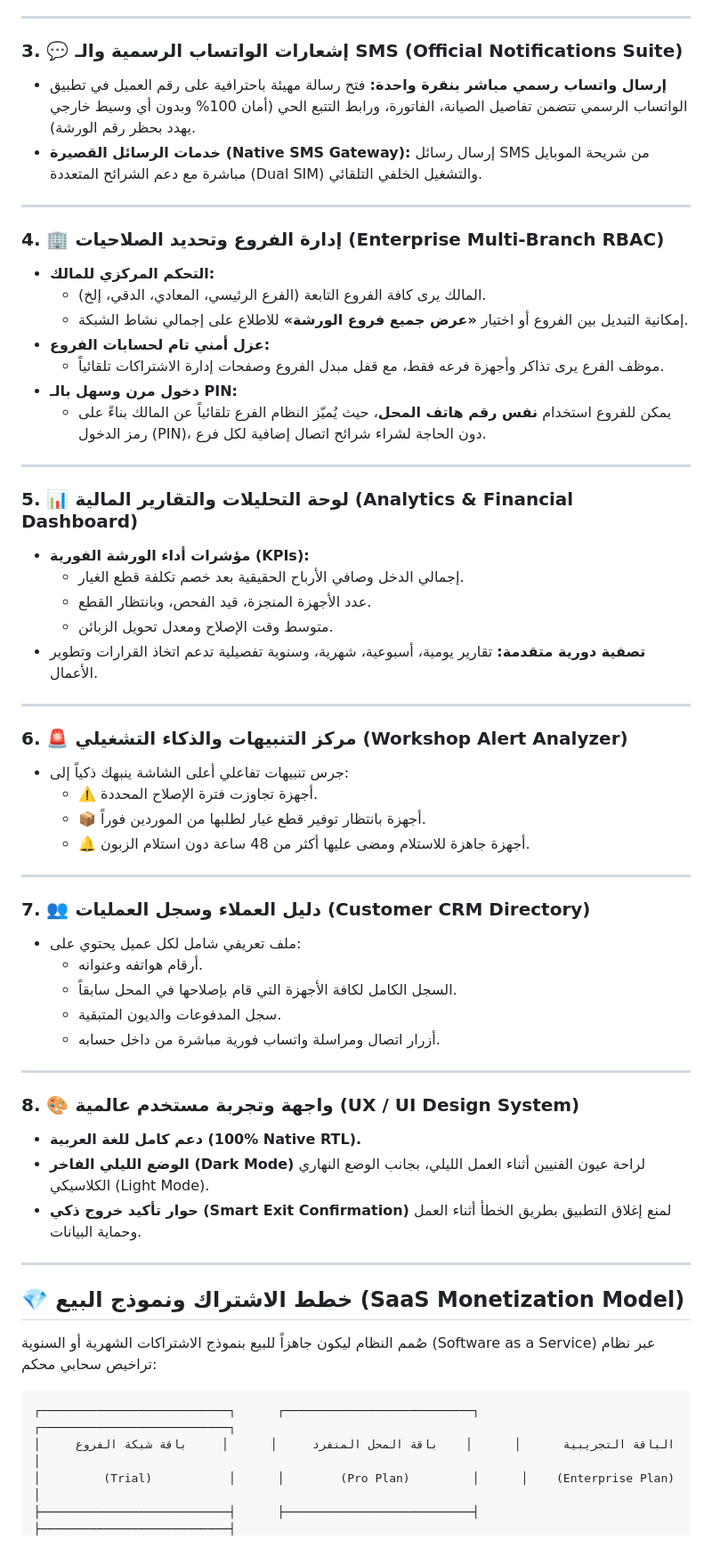
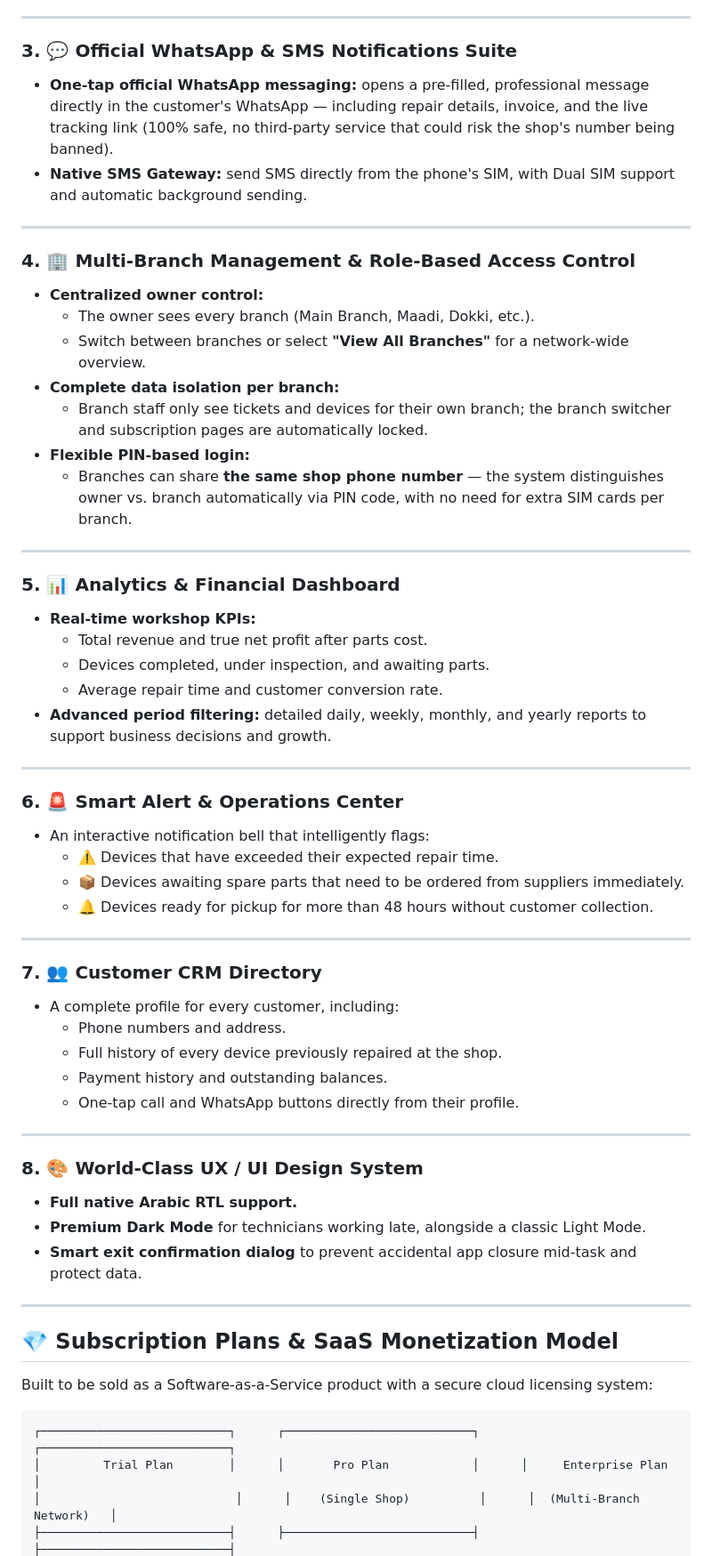
Before and after one commit to Abdelrahman12maged/tarmim, a Markdown page: README.md, the part around one of its changes. Shown at 89% size. GitHub-like rendering.

Commit message:
Translate README content from Arabic to English

````diff
--- a/README.md
+++ b/README.md
@@ -54,62 +55,62 @@
 
 ---
 
-### 3. 💬 إشعارات الواتساب الرسمية والـ SMS (Official Notifications Suite)
-- **إرسال واتساب رسمي مباشر بنقرة واحدة:** فتح رسالة مهيئة باحترافية على رقم العميل في تطبيق الواتساب الرسمي تتضمن تفاصيل الصيانة، الفاتورة، ورابط التتبع الحي (أمان 100% وبدون أي وسيط خارجي يهدد بحظر رقم الورشة).
-- **خدمات الرسائل القصيرة (Native SMS Gateway):** إرسال رسائل SMS من شريحة الموبايل مباشرة مع دعم الشرائح المتعددة (Dual SIM) والتشغيل الخلفي التلقائي.
+### 3. 💬 Official WhatsApp & SMS Notifications Suite
+- **One-tap official WhatsApp messaging:** opens a pre-filled, professional message directly in the customer's WhatsApp — including repair details, invoice, and the live tracking link (100% safe, no third-party service that could risk the shop's number being banned).
+- **Native SMS Gateway:** send SMS directly from the phone's SIM, with Dual SIM support and automatic background sending.
 
 ---
 
-### 4. 🏢 إدارة الفروع وتحديد الصلاحيات (Enterprise Multi-Branch RBAC)
-- **التحكم المركزي للمالك:**
-  - المالك يرى كافة الفروع التابعة (الفرع الرئيسي، المعادي، الدقي، إلخ).
-  - إمكانية التبديل بين الفروع أو اختيار **«عرض جميع فروع الورشة»** للاطلاع على إجمالي نشاط الشبكة.
-- **عزل أمني تام لحسابات الفروع:**
-  - موظف الفرع يرى تذاكر وأجهزة فرعه فقط، مع قفل مبدل الفروع وصفحات إدارة الاشتراكات تلقائياً.
-- **دخول مرن وسهل بالـ PIN:**
-  - يمكن للفروع استخدام **نفس رقم هاتف المحل**، حيث يُميّز النظام الفرع تلقائياً عن المالك بناءً على رمز الدخول (PIN)، دون الحاجة لشراء شرائح اتصال إضافية لكل فرع.
+### 4. 🏢 Multi-Branch Management & Role-Based Access Control
+- **Centralized owner control:**
+  - The owner sees every branch (Main Branch, Maadi, Dokki, etc.).
+  - Switch between branches or select **"View All Branches"** for a network-wide overview.
+- **Complete data isolation per branch:**
+  - Branch staff only see tickets and devices for their own branch; the branch switcher and subscription pages are automatically locked.
+- **Flexible PIN-based login:**
+  - Branches can share **the same shop phone number** — the system distinguishes owner vs. branch automatically via PIN code, with no need for extra SIM cards per branch.
 
 ---
 
-### 5. 📊 لوحة التحليلات والتقارير المالية (Analytics & Financial Dashboard)
-- **مؤشرات أداء الورشة الفورية (KPIs):**
-  - إجمالي الدخل وصافي الأرباح الحقيقية بعد خصم تكلفة قطع الغيار.
-  - عدد الأجهزة المنجزة، قيد الفحص، وبانتظار القطع.
-  - متوسط وقت الإصلاح ومعدل تحويل الزبائن.
-- **تصفية دورية متقدمة:** تقارير يومية، أسبوعية، شهرية، وسنوية تفصيلية تدعم اتخاذ القرارات وتطوير الأعمال.
+### 5. 📊 Analytics & Financial Dashboard
+- **Real-time workshop KPIs:**
+  - Total revenue and true net profit after parts cost.
+  - Devices completed, under inspection, and awaiting parts.
+  - Average repair time and customer conversion rate.
+- **Advanced period filtering:** detailed daily, weekly, monthly, and yearly reports to support business decisions and growth.
 
 ---
 
-### 6. 🚨 مركز التنبيهات والذكاء التشغيلي (Workshop Alert Analyzer)
-- جرس تنبيهات تفاعلي أعلى الشاشة ينبهك ذكياً إلى:
-  - ⚠️ أجهزة تجاوزت فترة الإصلاح المحددة.
-  - 📦 أجهزة بانتظار توفير قطع غيار لطلبها من الموردين فوراً.
-  - 🔔 أجهزة جاهزة للاستلام ومضى عليها أكثر من 48 ساعة دون استلام الزبون.
+### 6. 🚨 Smart Alert & Operations Center
+- An interactive notification bell that intelligently flags:
+  - ⚠️ Devices that have exceeded their expected repair time.
+  - 📦 Devices awaiting spare parts that need to be ordered from suppliers immediately.
+  - 🔔 Devices ready for pickup for more than 48 hours without customer collection.
 
 ---
 
-### 7. 👥 دليل العملاء وسجل العمليات (Customer CRM Directory)
-- ملف تعريفي شامل لكل عميل يحتوي على:
-  - أرقام هواتفه وعنوانه.
-  - السجل الكامل لكافة الأجهزة التي قام بإصلاحها في المحل سابقاً.
-  - سجل المدفوعات والديون المتبقية.
-  - أزرار اتصال ومراسلة واتساب فورية مباشرة من داخل حسابه.
+### 7. 👥 Customer CRM Directory
+- A complete profile for every customer, including:
+  - Phone numbers and address.
+  - Full history of every device previously repaired at the shop.
+  - Payment history and outstanding balances.
+  - One-tap call and WhatsApp buttons directly from their profile.
 
 ---
 
-### 8. 🎨 واجهة وتجربة مستخدم عالمية (UX / UI Design System)
-- **دعم كامل للغة العربية (100% Native RTL).**
-- **الوضع الليلي الفاخر (Dark Mode)** لراحة عيون الفنيين أثناء العمل الليلي، بجانب الوضع النهاري الكلاسيكي (Light Mode).
-- **حوار تأكيد خروج ذكي (Smart Exit Confirmation)** لمنع إغلاق التطبيق بطريق الخطأ أثناء العمل وحماية البيانات.
+### 8. 🎨 World-Class UX / UI Design System
+- **Full native Arabic RTL support.**
+- **Premium Dark Mode** for technicians working late, alongside a classic Light Mode.
+- **Smart exit confirmation dialog** to prevent accidental app closure mid-task and protect data.
 
 ---
 
-## 💎 خطط الاشتراك ونموذج البيع (SaaS Monetization Model)
+## 💎 Subscription Plans & SaaS Monetization Model
 
-صُمم النظام ليكون جاهزاً للبيع بنموذج الاشتراكات الشهرية أو السنوية (Software as a Service) عبر نظام تراخيص سحابي محكم:
+Built to be sold as a Software-as-a-Service product with a secure cloud licensing system:
 
 ```
 ┌───────────────────────────┐      ┌───────────────────────────┐      ┌───────────────────────────┐
-│     الباقة التجريبية      │      │    باقة المحل المنفرد     │      │     باقة شبكة الفروع      │
-│         (Trial)           │      │        (Pro Plan)         │      │    (Enterprise Plan)      │
+│         Trial Plan        │      │       Pro Plan            │      │     Enterprise Plan       │
+│                            │      │    (Single Shop)          │      │  (Multi-Branch Network)   │
 ├───────────────────────────┤      ├───────────────────────────┤      ├───────────────────────────┤
````
Also changed, not shown: other parts of README.md (+64 -61 lines).
